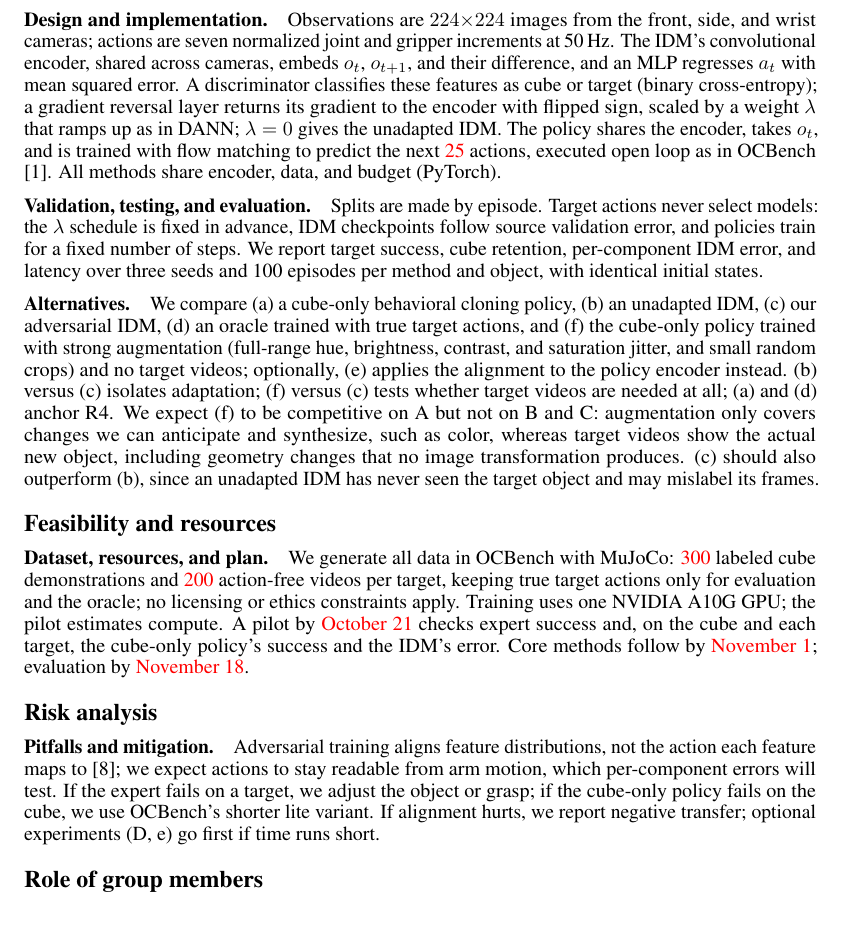
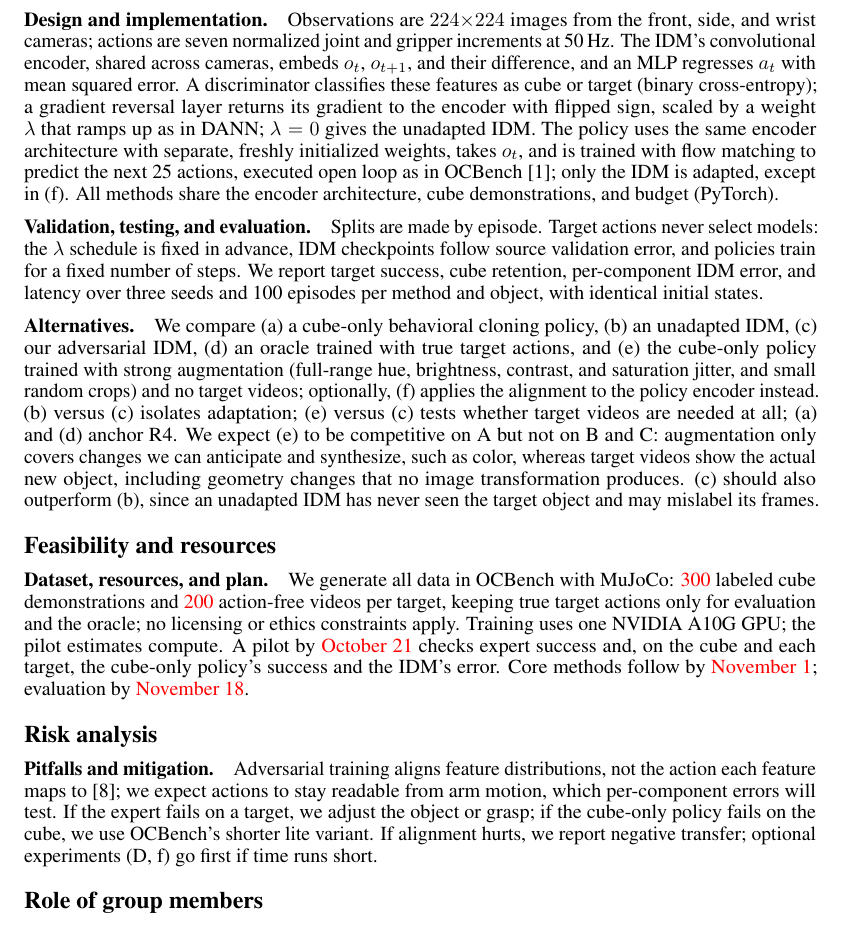
Before and after one commit to BrikHMP18/ecse-552-project, a LaTeX document (docs/proposal/main.tex): part of page 2 of 3, cut so that both start at the same text. Compiled offline with pdfLaTeX.

Commit message:
Fixed letter ordering, added extra method to design and implementation

```diff
--- a/docs/proposal/main.tex
+++ b/docs/proposal/main.tex
@@ -133,10 +133,12 @@ their difference, and an MLP regresses $a_t$ with mean squared error. A
 discriminator classifies these features as cube or target (binary
 cross-entropy); a gradient reversal layer returns its gradient to the encoder
 with flipped sign, scaled by a weight $\lambda$ that ramps up as in DANN;
-$\lambda=0$ gives the unadapted IDM. The policy shares the encoder, takes $o_t$,
-and is trained with flow matching to predict the next \tbd{25} actions, executed
-open loop as in OCBench \citep{ocbench2026}. All methods share encoder, data, and
-budget (PyTorch).}
+$\lambda=0$ gives the unadapted IDM. The policy uses the same encoder
+architecture with separate, freshly initialized weights, takes $o_t$, and is
+trained with flow matching to predict the next 25 actions, executed open loop
+as in OCBench \citep{ocbench2026}; only the IDM is adapted, except in (f). All
+methods share the encoder architecture, cube demonstrations, and budget
+(PyTorch).}
 
 % A7
 \paragraph{Validation, testing, and evaluation.}
@@ -150,11 +152,11 @@ episodes per method and object, with identical initial states.}
 \paragraph{Alternatives.}
 \review{We compare (a) a cube-only behavioral cloning policy, (b) an unadapted
 IDM, (c) our adversarial IDM, (d) an oracle trained with true target actions,
-and (f) the cube-only policy trained with strong augmentation (full-range hue,
+and (e) the cube-only policy trained with strong augmentation (full-range hue,
 brightness, contrast, and saturation jitter, and small random crops) and no
-target videos; optionally, (e) applies the alignment to the policy encoder
-instead. (b) versus (c) isolates adaptation; (f) versus (c) tests whether
-target videos are needed at all; (a) and (d) anchor R4. We expect (f) to be
+target videos; optionally, (f) applies the alignment to the policy encoder
+instead. (b) versus (c) isolates adaptation; (e) versus (c) tests whether
+target videos are needed at all; (a) and (d) anchor R4. We expect (e) to be
 competitive on A but not on B and C: augmentation only covers changes we can
 anticipate and synthesize, such as color, whereas target videos show the
 actual new object, including geometry changes that no image transformation
@@ -179,7 +181,7 @@ cube-only policy's success and the IDM's error.} Core methods follow by
 action each feature maps to \citep{zhao2019invariant}; we expect actions to stay
 readable from arm motion, which per-component errors will test.} If the expert
 fails on a target, we adjust the object or grasp\review{; if the cube-only policy
-fails on the cube, we use OCBench's shorter lite variant}. If alignment hurts, we report negative transfer; optional experiments (D, e) go
+fails on the cube, we use OCBench's shorter lite variant}. If alignment hurts, we report negative transfer; optional experiments (D, f) go
 first if time runs short.
 
 \section*{Role of group members}
```
Also changed, not shown: docs/proposal/main.pdf.
